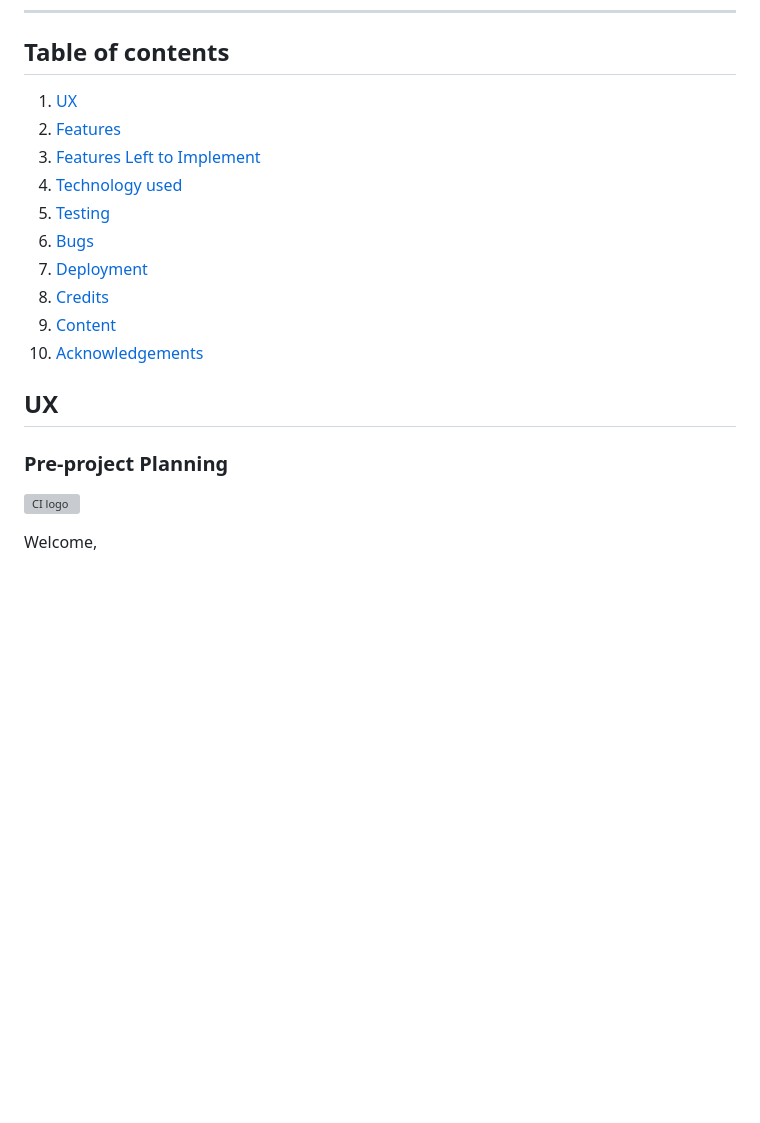
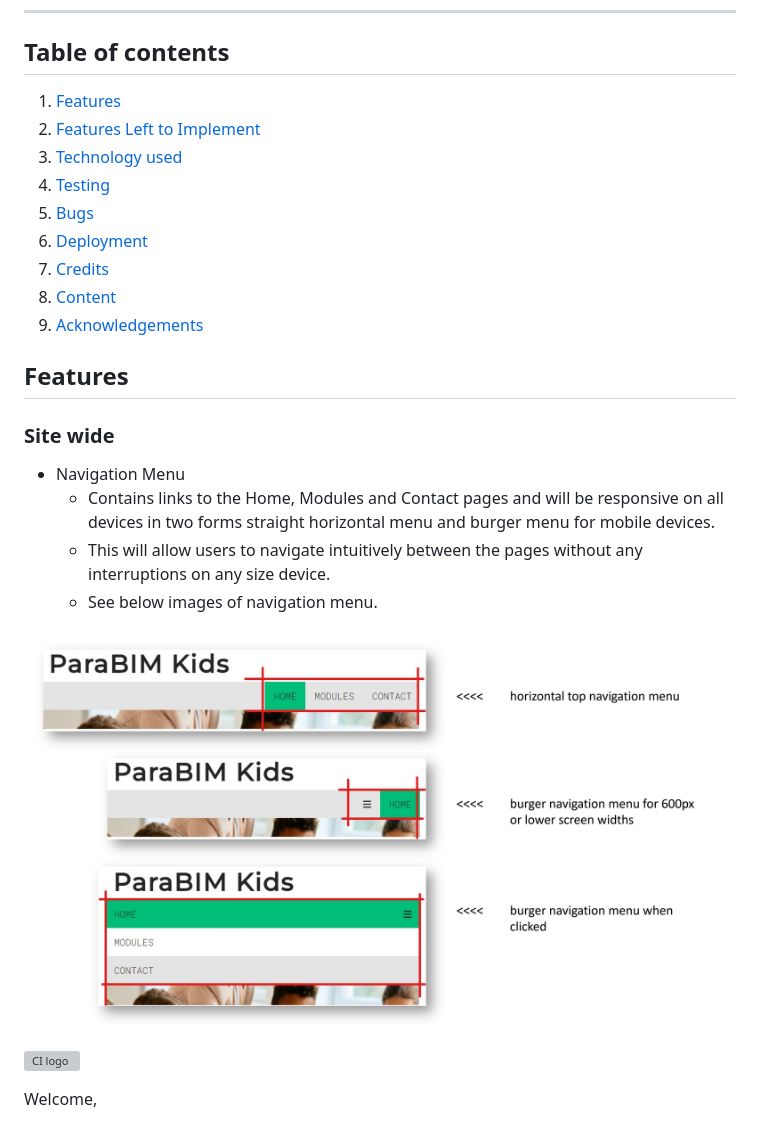
Before and after one commit to jjsemaan/paraBIMkidsProject, a Markdown page: README.md, the part around the change. Drawn GitHub-style; pictures changed too: assets/images/navigation.jpg (added); blank space fills up the shorter version; grey boxes are pictures that could not be loaded.

Commit message:
Add navigation image to readme.

```diff
--- a/README.md
+++ b/README.md
@@ -18,22 +18,27 @@
 
 ## Table of contents
 
- 1. [UX](#ux)
- 2. [Features](#features)
- 3. [Features Left to Implement](#left)
- 4. [Technology used](#tech)
- 5. [Testing](#testing)
- 6. [Bugs](#bugs)
- 7. [Deployment](#deployment)
- 8. [Credits](#credits)
- 9. [Content](#content)
- 10. [Acknowledgements](#acknowledgements)
+ 1. [Features](#features)
+ 2. [Features Left to Implement](#left)
+ 3. [Technology used](#tech)
+ 4. [Testing](#testing)
+ 5. [Bugs](#bugs)
+ 6. [Deployment](#deployment)
+ 7. [Credits](#credits)
+ 8. [Content](#content)
+ 9. [Acknowledgements](#acknowledgements)
 
-## UX
+## Features
 
-<a name="ux"></a>
+### Site wide
 
-### Pre-project Planning
+* Navigation Menu
+  * Contains links to the Home, Modules and Contact pages and will be responsive on all devices in two forms straight horizontal menu and burger menu for mobile devices.
+  * This will allow users to navigate intuitively between the pages without any interruptions on any size device.
+  * See below images of navigation menu.
+
+![Nav Menu](assets/images/navigation.jpg)
+
 
 ![CI logo](https://codeinstitute.s3.amazonaws.com/fullstack/ci_logo_small.png)
 
```
